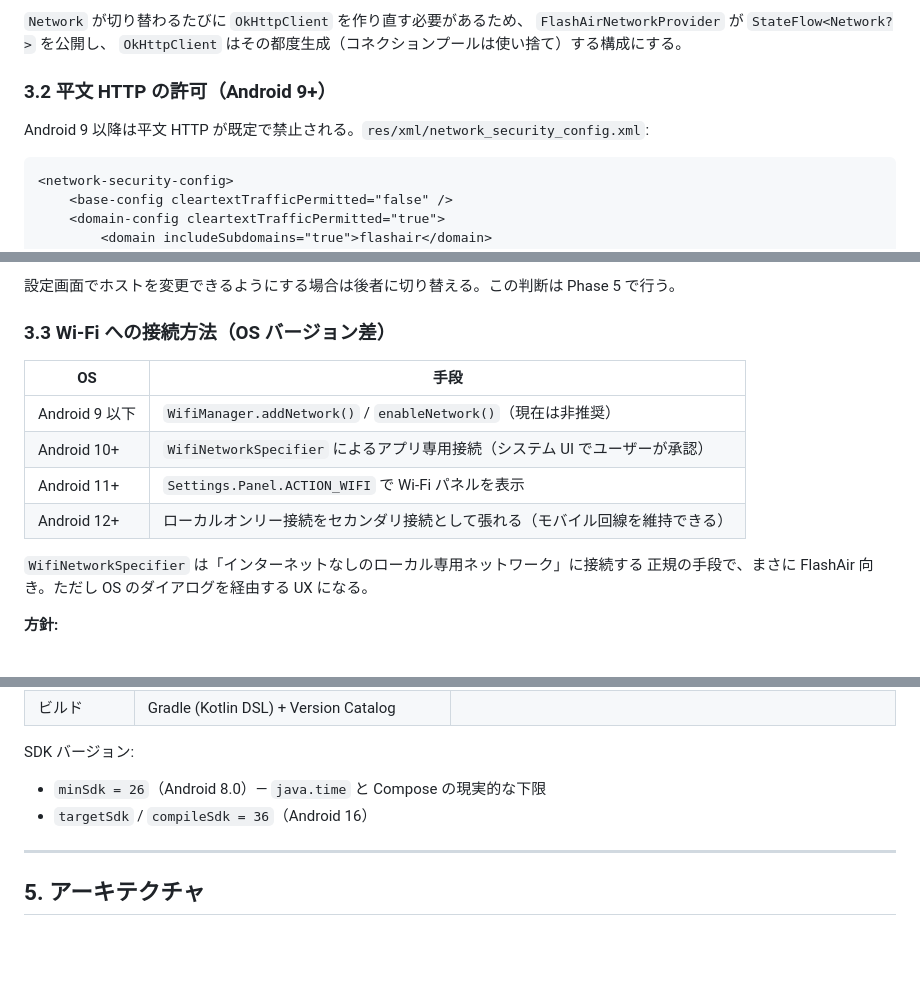
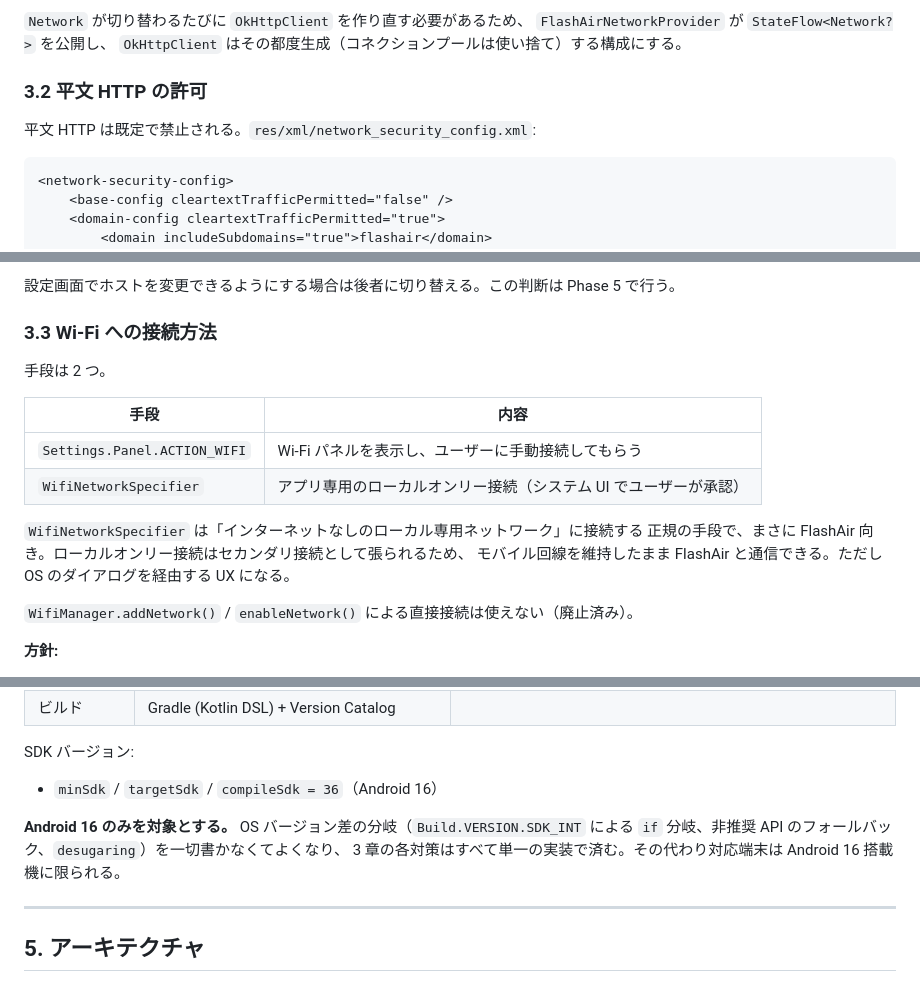
Before and after one commit to nishidayuya/android-flashair-downloader, a Markdown page: docs/design.md, 3 parts joined by grey strips. Rendered like a GitHub page; blank space fills up the shorter version.

Commit message:
docs: Androidのバージョンは全セクションに記載した中で最高のもののみで良いです．なにになりますか？

````diff
--- a/docs/design.md
+++ b/docs/design.md
@@ -188,9 +188,9 @@ DNS も `Network` 経由にしないと名前解決だけモバイル回線に
 `FlashAirNetworkProvider` が `StateFlow<Network?>` を公開し、
 `OkHttpClient` はその都度生成（コネクションプールは使い捨て）する構成にする。
 
-### 3.2 平文 HTTP の許可（Android 9+）
+### 3.2 平文 HTTP の許可
 
-Android 9 以降は平文 HTTP が既定で禁止される。`res/xml/network_security_config.xml`:
+平文 HTTP は既定で禁止される。`res/xml/network_security_config.xml`:
 
 ```xml
 <network-security-config>
@@ -210,17 +210,20 @@ Android 9 以降は平文 HTTP が既定で禁止される。`res/xml/network_se
 
 設定画面でホストを変更できるようにする場合は後者に切り替える。この判断は Phase 5 で行う。
 
-### 3.3 Wi-Fi への接続方法（OS バージョン差）
+### 3.3 Wi-Fi への接続方法
 
-| OS | 手段 |
-|----|------|
-| Android 9 以下 | `WifiManager.addNetwork()` / `enableNetwork()`（現在は非推奨） |
-| Android 10+ | `WifiNetworkSpecifier` によるアプリ専用接続（システム UI でユーザーが承認） |
-| Android 11+ | `Settings.Panel.ACTION_WIFI` で Wi-Fi パネルを表示 |
-| Android 12+ | ローカルオンリー接続をセカンダリ接続として張れる（モバイル回線を維持できる） |
+手段は 2 つ。
+
+| 手段 | 内容 |
+|------|------|
+| `Settings.Panel.ACTION_WIFI` | Wi-Fi パネルを表示し、ユーザーに手動接続してもらう |
+| `WifiNetworkSpecifier` | アプリ専用のローカルオンリー接続（システム UI でユーザーが承認） |
 
 `WifiNetworkSpecifier` は「インターネットなしのローカル専用ネットワーク」に接続する
-正規の手段で、まさに FlashAir 向き。ただし OS のダイアログを経由する UX になる。
+正規の手段で、まさに FlashAir 向き。ローカルオンリー接続はセカンダリ接続として張られるため、
+モバイル回線を維持したまま FlashAir と通信できる。ただし OS のダイアログを経由する UX になる。
+
+`WifiManager.addNetwork()` / `enableNetwork()` による直接接続は使えない（廃止済み）。
 
 **方針:**
 - Phase 1〜5: **ユーザーが OS 設定で手動接続**する前提。アプリは 3.1 のバインドのみ行う。
@@ -292,8 +295,11 @@ SSID をスキャンして表示する機能を付けるなら `ACCESS_FINE_LOCA
 
 SDK バージョン:
 
-- `minSdk = 26`（Android 8.0）— `java.time` と Compose の現実的な下限
-- `targetSdk` / `compileSdk = 36`（Android 16）
+- `minSdk` / `targetSdk` / `compileSdk = 36`（Android 16）
+
+**Android 16 のみを対象とする。** OS バージョン差の分岐（`Build.VERSION.SDK_INT` による
+`if` 分岐、非推奨 API のフォールバック、`desugaring`）を一切書かなくてよくなり、
+3 章の各対策はすべて単一の実装で済む。その代わり対応端末は Android 16 搭載機に限られる。
 
 ---
 
````
Also changed, not shown: other parts of docs/design.md (+3 -3 lines).
